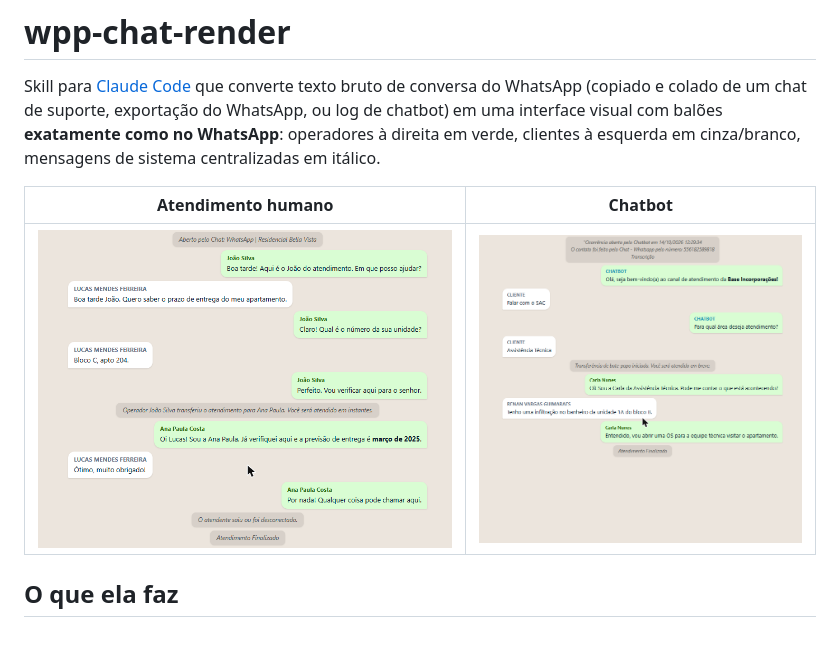
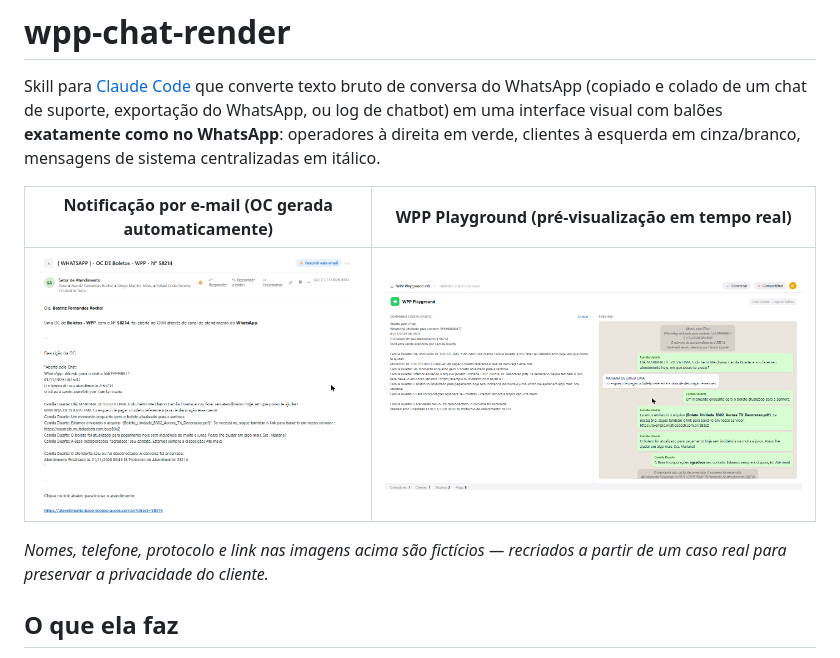
Before and after one commit to Zephyrus30/wpp-chat-render, a Markdown page: README.md, the part around the change. GitHub-like rendering; pictures changed too: docs/exemplo-atendimento-humano.png, docs/exemplo-chatbot.png.

Commit message:
docs: troca screenshots de exemplo por print de e-mail e do Playground
Substitui os prints genéricos de balões por reconstruções fiéis de um
caso real (notificação de OC por e-mail e preview do WPP Playground),
com nomes, telefone, protocolo e link trocados por dados fictícios.

Co-Authored-By: Claude Sonnet 5 <noreply@anthropic.com>

```diff
--- a/README.md
+++ b/README.md
@@ -5,9 +5,12 @@ WhatsApp (copiado e colado de um chat de suporte, exportação do WhatsApp, ou l
 uma interface visual com balões **exatamente como no WhatsApp**: operadores à direita em verde,
 clientes à esquerda em cinza/branco, mensagens de sistema centralizadas em itálico.
 
-| Atendimento humano | Chatbot |
+| Notificação por e-mail (OC gerada automaticamente) | WPP Playground (pré-visualização em tempo real) |
 |---|---|
-| ![Exemplo de atendimento humano](docs/exemplo-atendimento-humano.png) | ![Exemplo de chatbot](docs/exemplo-chatbot.png) |
+| ![Exemplo de notificação por e-mail com a transcrição bruta](docs/exemplo-atendimento-humano.png) | ![Exemplo do Playground com texto bruto à esquerda e balões renderizados à direita](docs/exemplo-chatbot.png) |
+
+*Nomes, telefone, protocolo e link nas imagens acima são fictícios — recriados a partir de um
+caso real para preservar a privacidade do cliente.*
 
 ## O que ela faz
 
```
